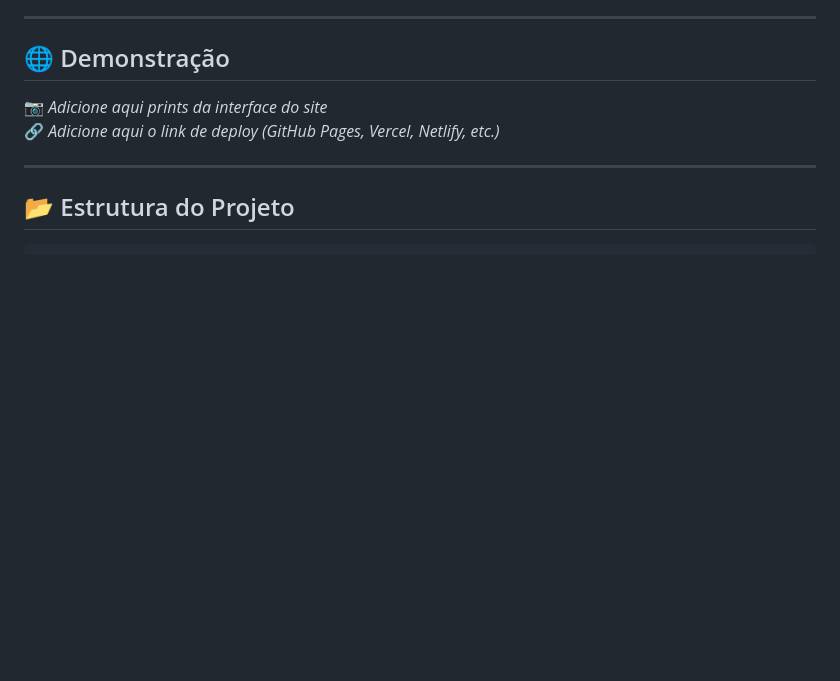
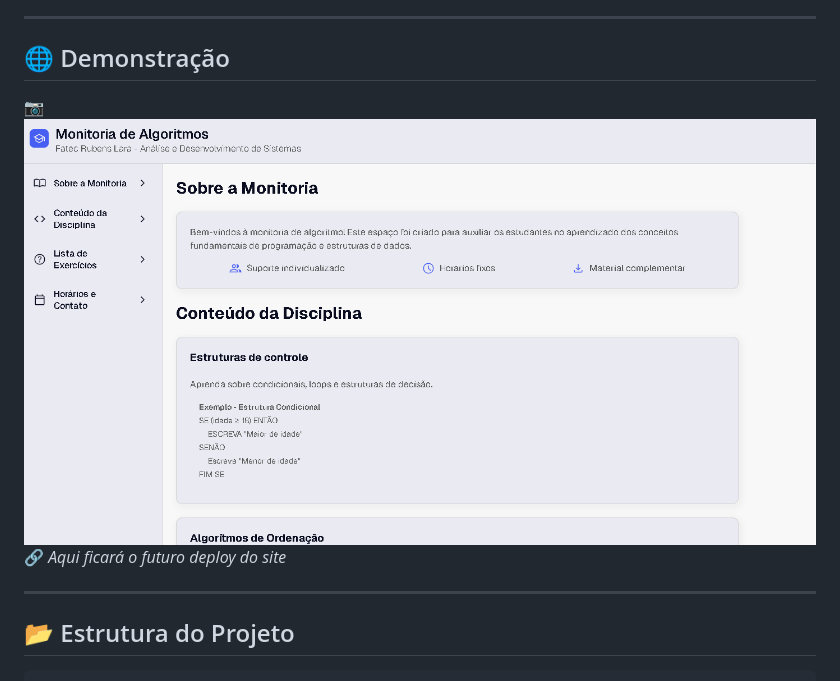
Before and after one commit to leandrooliss/site-monitoria, a Markdown page: README.md, the part around the change. GitHub-like rendering; blank space fills up the shorter version.

Commit message:
Adiciona a imagem de preview no README.md

```diff
--- a/README.md
+++ b/README.md
@@ -32,8 +32,8 @@ O conteúdo é dividido em seções, incluindo:
 
 ## 🌐 Demonstração <a id="demonstracao"></a>
 
-📷 *Adicione aqui prints da interface do site*
-🔗 *Adicione aqui o link de deploy (GitHub Pages, Vercel, Netlify, etc.)*
+📷 ![Demonstração do site](./img/print-site.png)
+🔗 *Aqui ficará o futuro deploy do site*
 
 ---
 
```
